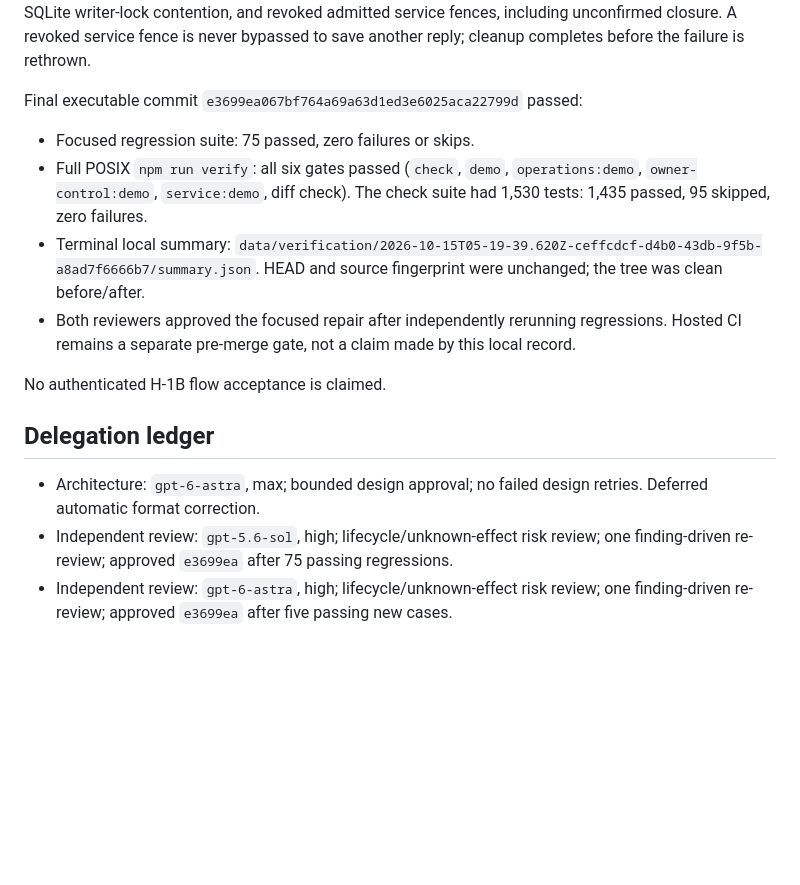
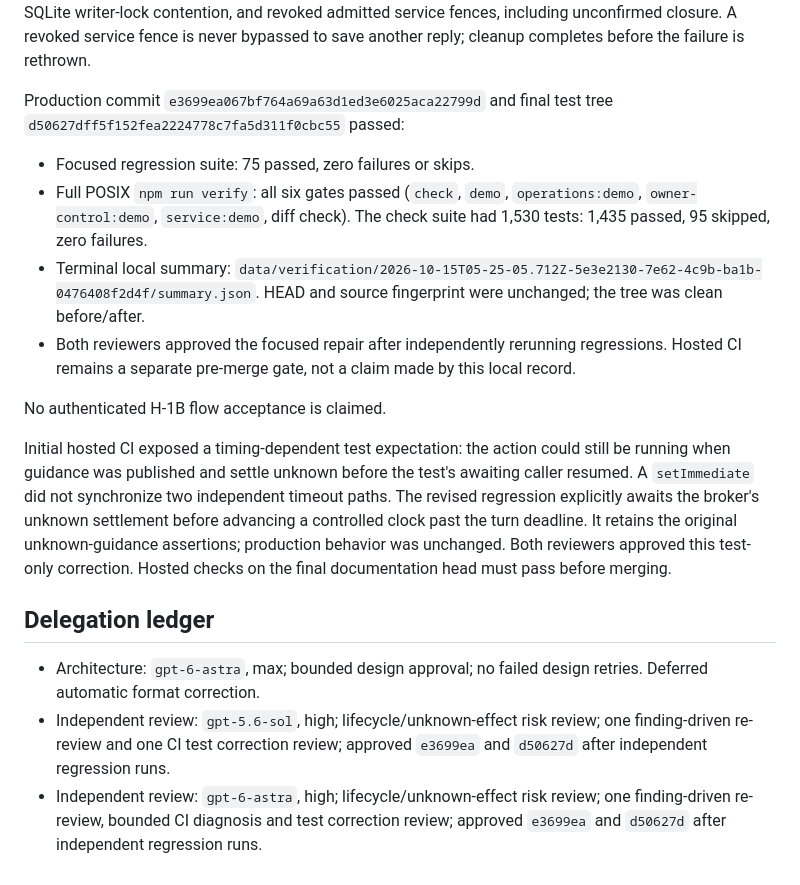
Before and after one commit to alvinwo/behalvo, a Markdown page: docs/verification/2026-10-14-browser-stop-diagnostics.md, the part around the change. GitHub-like rendering; blank space fills up the shorter version.

Commit message:
docs: record final CI regression verification

```diff
--- a/docs/verification/2026-10-14-browser-stop-diagnostics.md
+++ b/docs/verification/2026-10-14-browser-stop-diagnostics.md
@@ -64,14 +64,15 @@ deadlines, real SQLite writer-lock contention, and revoked admitted service
 fences, including unconfirmed closure. A revoked service fence is never bypassed
 to save another reply; cleanup completes before the failure is rethrown.
 
-Final executable commit `e3699ea067bf764a69a63d1ed3e6025aca22799d` passed:
+Production commit `e3699ea067bf764a69a63d1ed3e6025aca22799d` and final test tree
+`d50627dff5f152fea2224778c7fa5d311f0cbc55` passed:
 
 - Focused regression suite: 75 passed, zero failures or skips.
 - Full POSIX `npm run verify`: all six gates passed (`check`, `demo`,
   `operations:demo`, `owner-control:demo`, `service:demo`, diff check).
   The check suite had 1,530 tests: 1,435 passed, 95 skipped, zero failures.
 - Terminal local summary:
-  `data/verification/2026-10-15T05-19-39.620Z-ceffcdcf-d4b0-43db-9f5b-a8ad7f6666b7/summary.json`.
+  `data/verification/2026-10-15T05-25-05.712Z-5e3e2130-7e62-4c9b-ba1b-0476408f2d4f/summary.json`.
   HEAD and source fingerprint were unchanged; the tree was clean before/after.
 - Both reviewers approved the focused repair after independently rerunning
   regressions. Hosted CI remains a separate pre-merge gate, not a claim made
@@ -79,11 +80,22 @@ Final executable commit `e3699ea067bf764a69a63d1ed3e6025aca22799d` passed:
 
 No authenticated H-1B flow acceptance is claimed.
 
+Initial hosted CI exposed a timing-dependent test expectation: the action could
+still be running when guidance was published and settle unknown before the
+test's awaiting caller resumed. A `setImmediate` did not synchronize two
+independent timeout paths. The revised regression explicitly awaits the broker's
+unknown settlement before advancing a controlled clock past the turn deadline.
+It retains the original unknown-guidance assertions; production behavior was
+unchanged. Both reviewers approved this test-only correction. Hosted checks
+on the final documentation head must pass before merging.
+
 ## Delegation ledger
 
 - Architecture: `gpt-6-astra`, max; bounded design approval; no failed design
   retries. Deferred automatic format correction.
 - Independent review: `gpt-5.6-sol`, high; lifecycle/unknown-effect risk review;
-  one finding-driven re-review; approved `e3699ea` after 75 passing regressions.
+  one finding-driven re-review and one CI test correction review; approved
+  `e3699ea` and `d50627d` after independent regression runs.
 - Independent review: `gpt-6-astra`, high; lifecycle/unknown-effect risk review;
-  one finding-driven re-review; approved `e3699ea` after five passing new cases.
+  one finding-driven re-review, bounded CI diagnosis and test correction review;
+  approved `e3699ea` and `d50627d` after independent regression runs.
```
